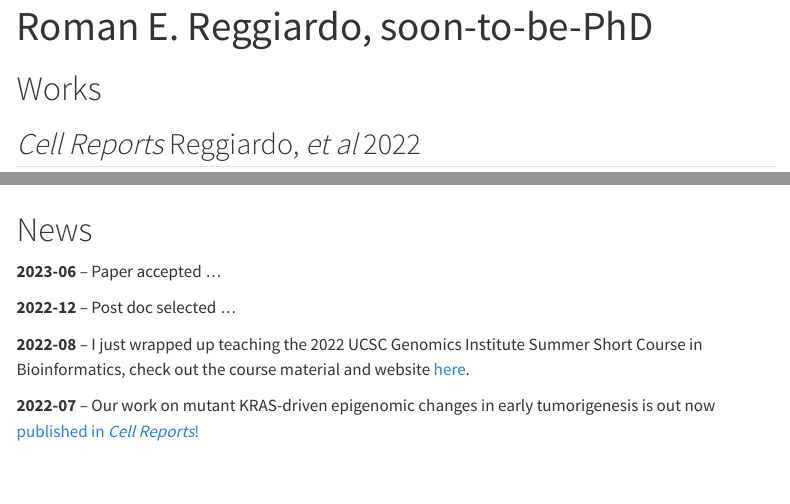
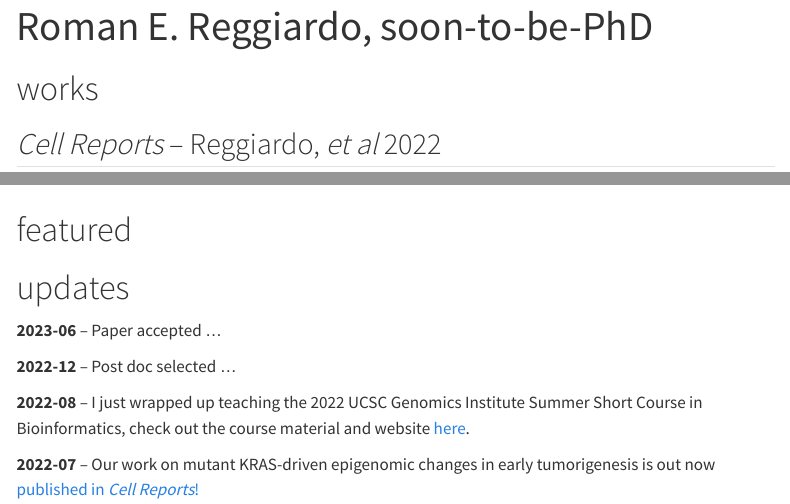
Before and after one commit to rreggiar/rreggiar.github.io, a Quarto document (index.qmd): the page in a window 1100 px wide, from its top, and a second part further down, joined at a grey line. Rendered offline with R 4.5, knitr and Pandoc in place of Quarto, with nearby package versions; menus at the side of the page are left out.

```diff
--- a/index.qmd
+++ b/index.qmd
@@ -3,20 +3,21 @@
 image-align: left
 ---
 
-# Works
+# works
 
 
-## *Cell Reports* Reggiardo, *et al* 2022
+## *Cell Reports* -- Reggiardo, *et al* 2022
+![](https://www.cell.com/cell-reports/pdf/S2211-1247(22)00906-8.pdf)
+[Mutant KRAS regulates transposable element RNA and innate immunity via KRAB zinc-finger genes](https://pubmed.ncbi.nlm.nih.gov/35858545/)
 
-![Mutant KRAS regulates transposable element RNA and innate immunity via KRAB zinc-finger genes](https://www.cell.com/cell-reports/pdf/S2211-1247(22)00906-8.pdf)
-
-## *Springer Nature* Reggiardo, *et al* 2022
-![cover](lnc_chapter_cover.jpg.webp)
+## *Springer Nature* -- Reggiardo, *et al* 2022
+![cover](images/lnc_chapter_cover.jpg.webp)
 [LncRNA Biomarkers of Inflammation and Cancer](https://link.springer.com/chapter/10.1007/978-3-030-92034-0_7)
 
+# featured
 
 
-# News
+# updates
 
 **2023-06** -- Paper accepted ...
 
```
Also changed, not shown: about.qmd (+1 -1 lines), images/rer_blurry_profile.jpg (renamed from rer_blurry_profile.jpg), 2 other files.
